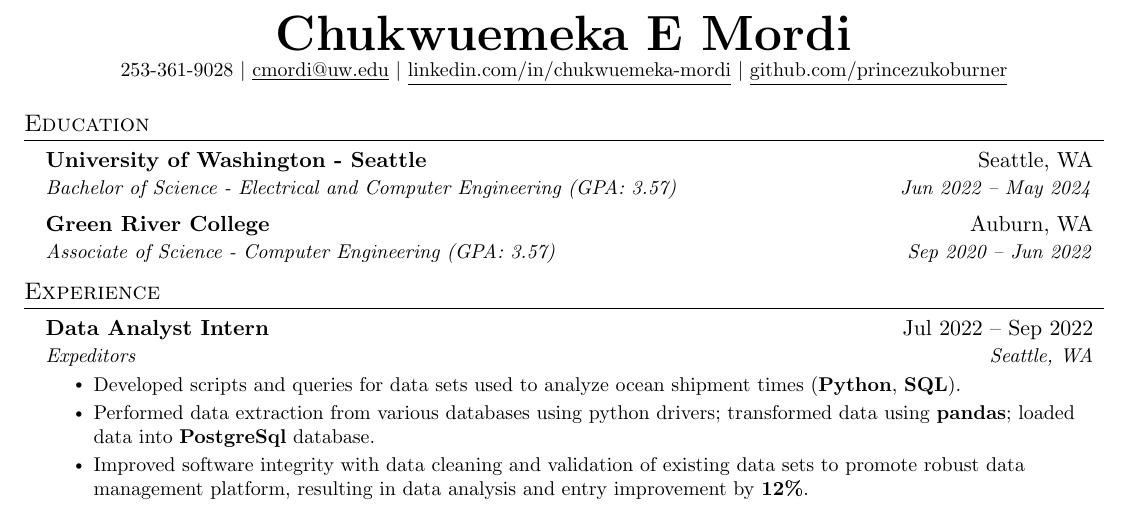
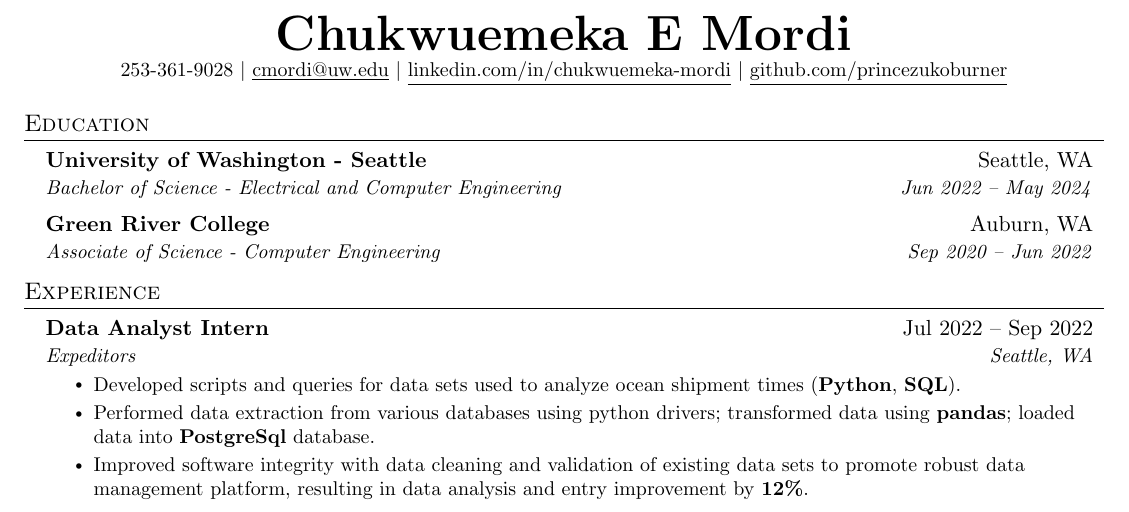
Before and after one commit to cmordi/resume, a LaTeX CV (resume.tex): part of the page, cut so that both start at the same text. Compiled offline with pdfLaTeX.

Commit message:
not important

```diff
--- a/resume.tex
+++ b/resume.tex
@@ -109,10 +109,10 @@
   \resumeSubHeadingListStart
     \resumeSubheading
       {University of Washington - Seattle}{Seattle, WA}
-      {Bachelor of Science - Electrical and Computer Engineering (GPA: 3.57)}{Jun 2022 -- May 2024}
+      {Bachelor of Science - Electrical and Computer Engineering}{Jun 2022 -- May 2024}
     \resumeSubheading
       {Green River College}{Auburn, WA}
-      {Associate of Science - Computer Engineering (GPA: 3.57)}{Sep 2020 -- Jun 2022}
+      {Associate of Science - Computer Engineering}{Sep 2020 -- Jun 2022}
   \resumeSubHeadingListEnd
 
 
```
